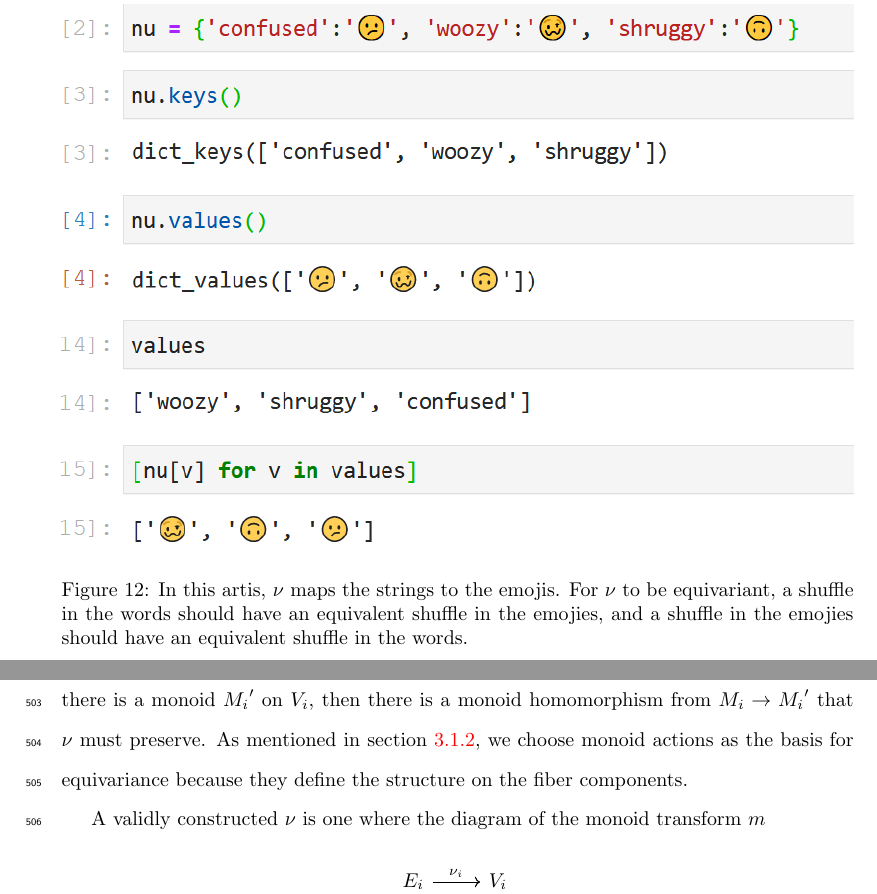
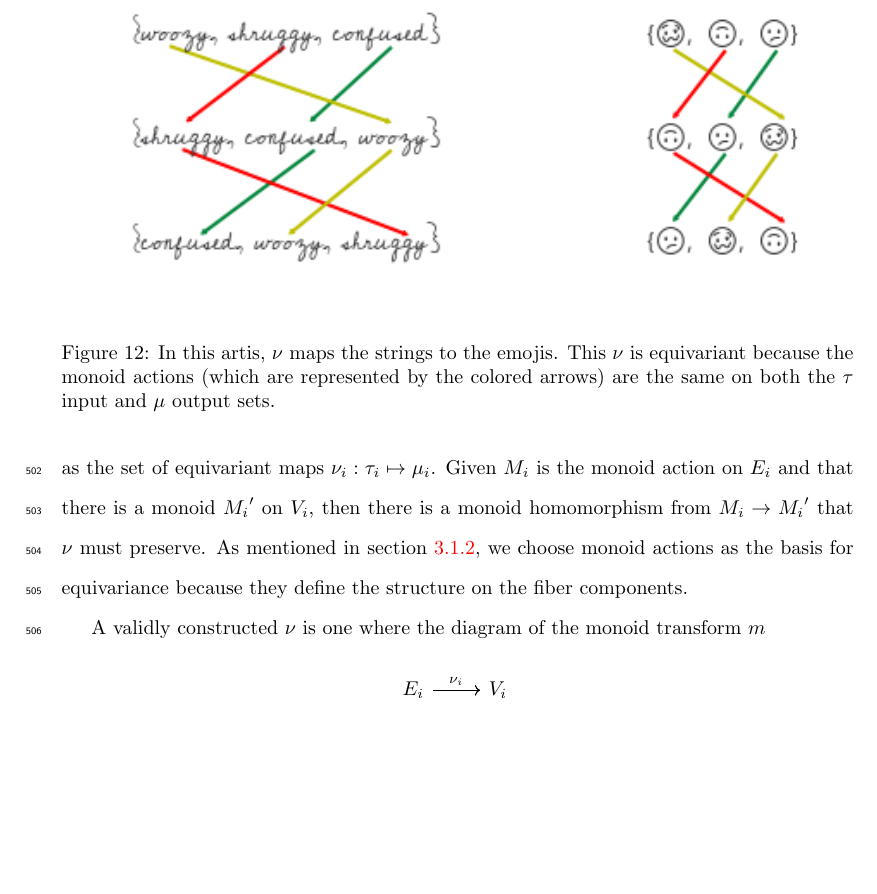
Before and after one commit to story645/proposal, a LaTeX thesis (draft/main.tex, which reads draft/sections/math.tex): two parts of pages 31 and 32 of 71 before the commit and part of page 31 of 70 after it, the two joined at a grey line, cut so that both start at the same text, the shorter picture padded with empty space. Compiled offline with pdfLaTeX; a LaTeX package or settings file that is missing is left out.

Commit message:
equivariant actions

```diff
--- a/draft/sections/math.tex
+++ b/draft/sections/math.tex
@@ -300,7 +300,7 @@ We introduce a visual bundle \vtotal\ to store the visual representations the ar
 %% equivariant maps
 \begin{figure}
     \includegraphics[width=\textwidth]{figures/math/equivariance_nu.png}
-    \caption{In this artis, \vchannel\ maps the strings to the emojis. For \vchannel\ to be equivariant, a shuffle in the words should have an equivalent shuffle in the emojies, and a shuffle in the emojies should have an equivalent shuffle in the words.}
+    \caption{In this artis, \vchannel\ maps the strings to the emojis. This \vchannel\ is equivariant because the monoid actions (which are represented by the colored arrows) are the same on both the \dsection\ input and \vsection\ output sets.}
     \label{fig:artist_nu}
 \end{figure}
 As introduced in section~\ref{sec:intro_viz}, there are many ways to visually represent data components. We define the visual transformers \vchannel\
```
Also changed, not shown: draft/figures/math/equivariance_nu.png, 1 other file.
